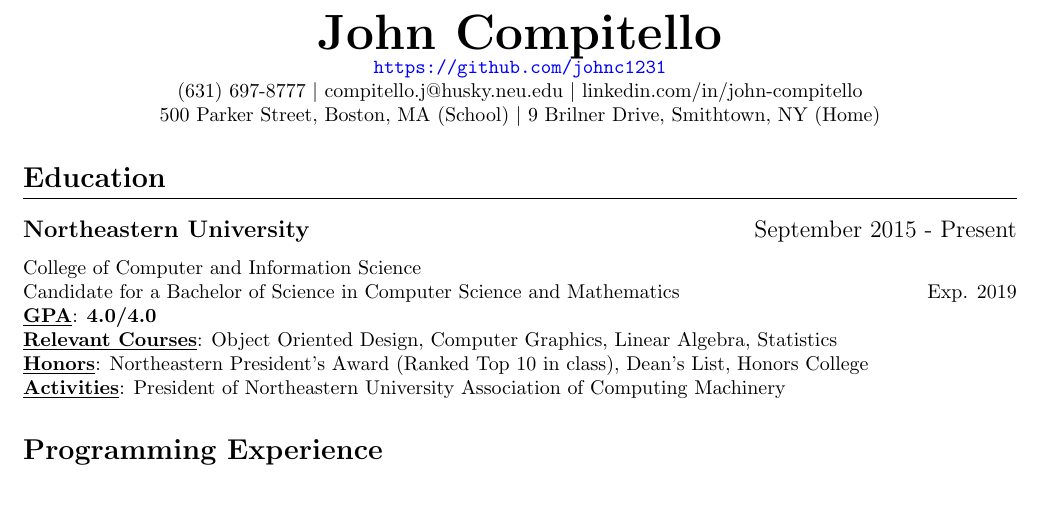
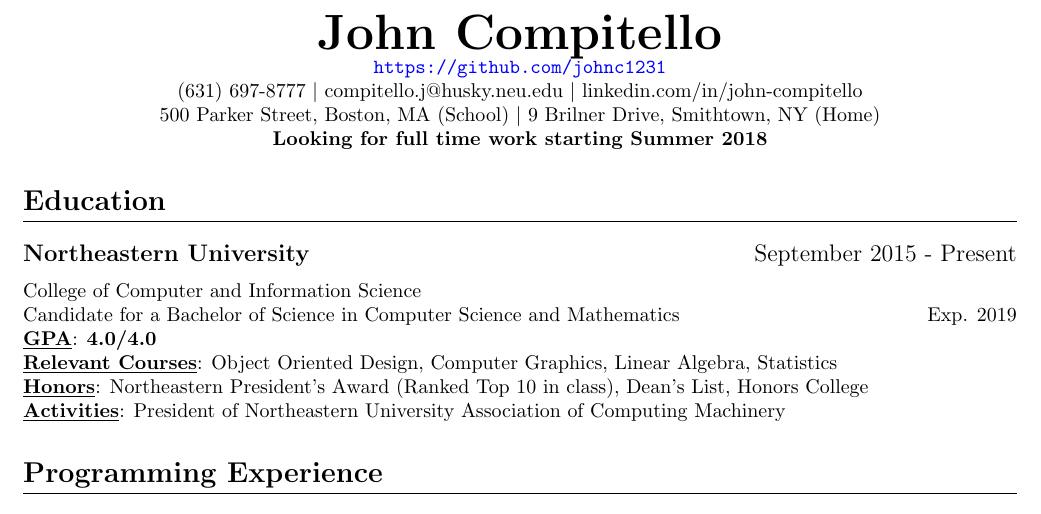
Before and after one commit to johnc1231/resume, a LaTeX CV (resume.tex): part of the page, cut so that both start at the same text, the shorter picture padded with empty space. Compiled offline with pdfLaTeX.

Commit message:
Added availability

```diff
--- a/resume.tex
+++ b/resume.tex
@@ -13,6 +13,7 @@
 \centerline{\url{https://github.com/johnc1231}}
 \centerline{(631) 697-8777 $|$ compitello.j@husky.neu.edu $|$ linkedin.com/in/john-compitello}
 \centerline{500 Parker Street, Boston, MA (School) $|$ 9 Brilner Drive, Smithtown, NY (Home)}
+\centerline{\textbf{Looking for full time work starting Summer 2018}}
 
 \section{Education}
 \datedsubsection{Northeastern University}{September 2015 - Present}
```
